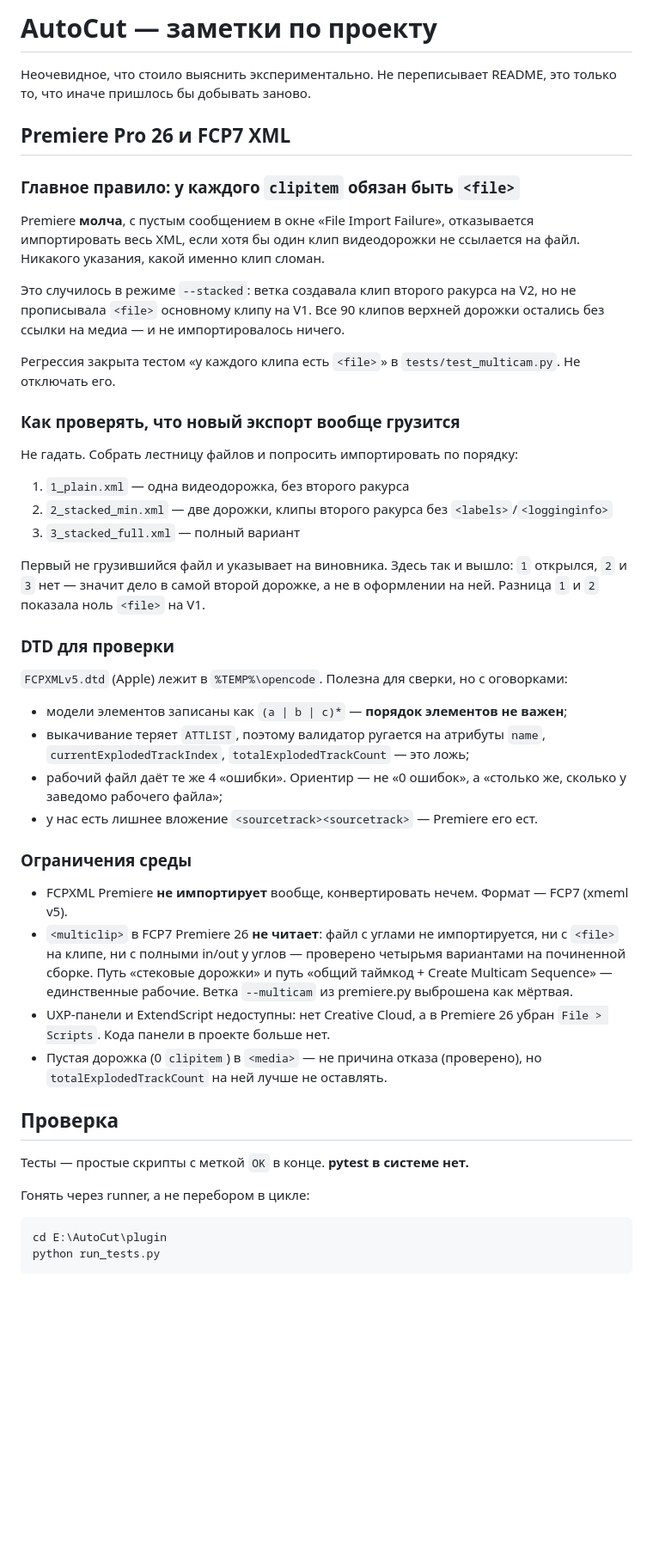
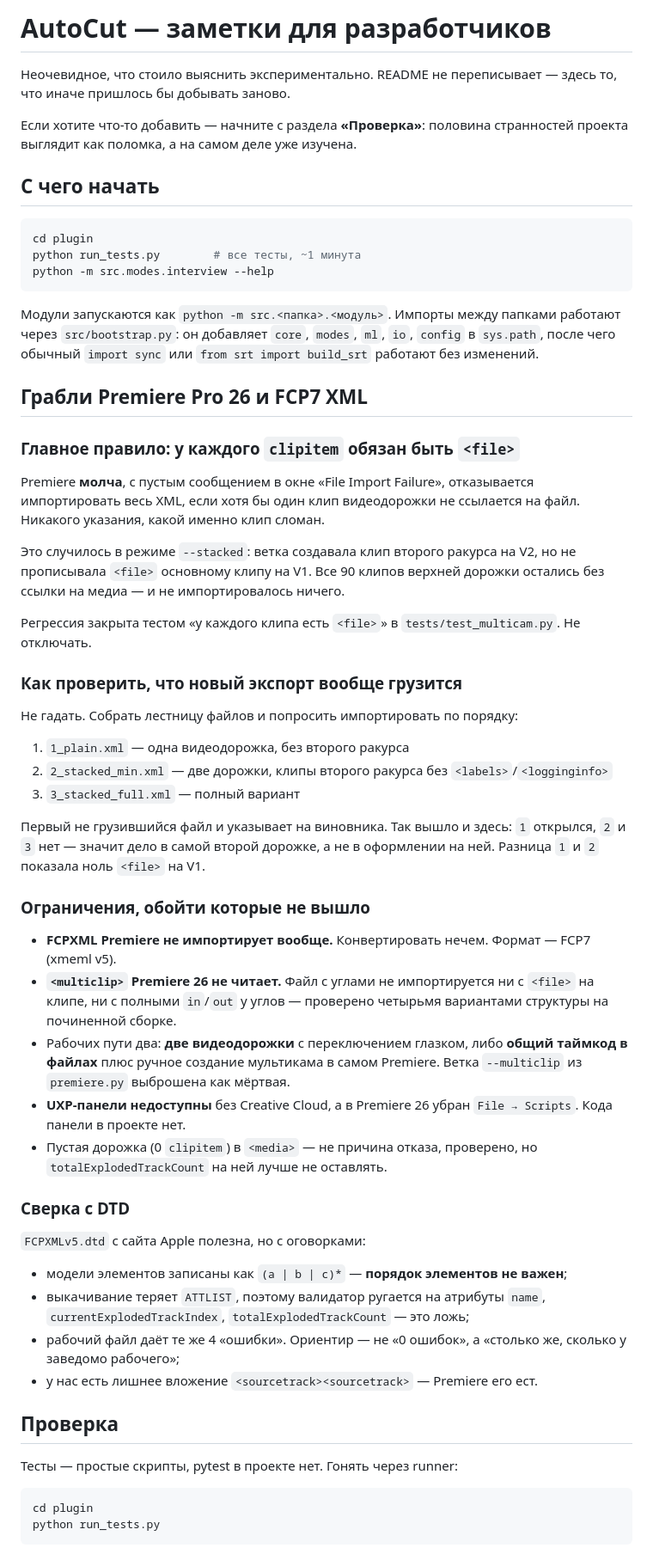
Before and after one commit to peeppohui/autocut, a Markdown page: AGENTS.md, the part around one of its changes. Shown at 86% size. Drawn GitHub-style; blank space fills up the shorter version.

````diff
--- a/AGENTS.md
+++ b/AGENTS.md
@@ -1,9 +1,25 @@
-# AutoCut — заметки по проекту
+# AutoCut — заметки для разработчиков
 
-Неочевидное, что стоило выяснить экспериментально. Не переписывает README,
-это только то, что иначе пришлось бы добывать заново.
+Неочевидное, что стоило выяснить экспериментально. README не переписывает —
+здесь то, что иначе пришлось бы добывать заново.
 
-## Premiere Pro 26 и FCP7 XML
+Если хотите что-то добавить — начните с раздела **«Проверка»**: половина
+странностей проекта выглядит как поломка, а на самом деле уже изучена.
+
+## С чего начать
+
+```bash
+cd plugin
+python run_tests.py        # все тесты, ~1 минута
+python -m src.modes.interview --help
+```
+
+Модули запускаются как `python -m src.<папка>.<модуль>`. Импорты между
+папками работают через `src/bootstrap.py`: он добавляет `core`, `modes`,
+`ml`, `io`, `config` в `sys.path`, после чего обычный `import sync` или
+`from srt import build_srt` работают без изменений.
+
+## Грабли Premiere Pro 26 и FCP7 XML
 
 ### Главное правило: у каждого `clipitem` обязан быть `<file>`
 
@@ -16,9 +32,9 @@ Premiere **молча**, с пустым сообщением в окне «File
 верхней дорожки остались без ссылки на медиа — и не импортировалось ничего.
 
 Регрессия закрыта тестом «у каждого клипа есть `<file>`» в
-`tests/test_multicam.py`. Не отключать его.
+`tests/test_multicam.py`. Не отключать.
 
-### Как проверять, что новый экспорт вообще грузится
+### Как проверить, что новый экспорт вообще грузится
 
 Не гадать. Собрать лестницу файлов и попросить импортировать по порядку:
 
@@ -26,43 +42,42 @@ Premiere **молча**, с пустым сообщением в окне «File
 2. `2_stacked_min.xml` — две дорожки, клипы второго ракурса без `<labels>`/`<logginginfo>`
 3. `3_stacked_full.xml` — полный вариант
 
-Первый не грузившийся файл и указывает на виновника. Здесь так и вышло:
+Первый не грузившийся файл и указывает на виновника. Так вышло и здесь:
 `1` открылся, `2` и `3` нет — значит дело в самой второй дорожке, а не в
 оформлении на ней. Разница `1` и `2` показала ноль `<file>` на V1.
 
-### DTD для проверки
+### Ограничения, обойти которые не вышло
 
-`FCPXMLv5.dtd` (Apple) лежит в `%TEMP%\opencode`. Полезна для сверки, но
-с оговорками:
+- **FCPXML Premiere не импортирует вообще.** Конвертировать нечем.
+  Формат — FCP7 (xmeml v5).
+- **`<multiclip>` Premiere 26 не читает.** Файл с углами не импортируется
+  ни с `<file>` на клипе, ни с полными `in`/`out` у углов — проверено
+  четырьмя вариантами структуры на починенной сборке.
+- Рабочих пути два: **две видеодорожки** с переключением глазком, либо
+  **общий таймкод в файлах** плюс ручное создание мультикама в самом
+  Premiere. Ветка `--multiclip` из `premiere.py` выброшена как мёртвая.
+- **UXP-панели недоступны** без Creative Cloud, а в Premiere 26 убран
+  `File → Scripts`. Кода панели в проекте нет.
+- Пустая дорожка (0 `clipitem`) в `<media>` — не причина отказа, проверено,
+  но `totalExplodedTrackCount` на ней лучше не оставлять.
+
+### Сверка с DTD
+
+`FCPXMLv5.dtd` с сайта Apple полезна, но с оговорками:
 
 - модели элементов записаны как `(a | b | c)*` — **порядок элементов не важен**;
 - выкачивание теряет `ATTLIST`, поэтому валидатор ругается на атрибуты
   `name`, `currentExplodedTrackIndex`, `totalExplodedTrackCount` — это ложь;
-- рабочий файл даёт те же 4 «ошибки». Ориентир — не «0 ошибок», а «столько же,
-  сколько у заведомо рабочего файла»;
+- рабочий файл даёт те же 4 «ошибки». Ориентир — не «0 ошибок», а
+  «столько же, сколько у заведомо рабочего»;
 - у нас есть лишнее вложение `<sourcetrack><sourcetrack>` — Premiere его ест.
-
-### Ограничения среды
-
-- FCPXML Premiere **не импортирует** вообще, конвертировать нечем. Формат — FCP7 (xmeml v5).
-- `<multiclip>` в FCP7 Premiere 26 **не читает**: файл с углами не импортируется,
-  ни с `<file>` на клипе, ни с полными in/out у углов — проверено четырьмя вариантами
-  на починенной сборке. Путь «стековые дорожки» и путь «общий таймкод + Create
-  Multicam Sequence» — единственные рабочие. Ветка `--multicam` из premiere.py
-  выброшена как мёртвая.
-- UXP-панели и ExtendScript недоступны: нет Creative Cloud, а в Premiere 26
-  убран `File > Scripts`. Кода панели в проекте больше нет.
-- Пустая дорожка (0 `clipitem`) в `<media>` — не причина отказа (проверено),
-  но `totalExplodedTrackCount` на ней лучше не оставлять.
 
 ## Проверка
 
-Тесты — простые скрипты с меткой `OK` в конце. **pytest в системе нет.**
-
-Гонять через runner, а не перебором в цикле:
+Тесты — простые скрипты, pytest в проекте нет. Гонять через runner:
 
 ```powershell
-cd E:\AutoCut\plugin
+cd plugin
 python run_tests.py
 ```
 
````
Also changed, not shown: other parts of AGENTS.md (+44 -11 lines), README.md (+30 -0 lines).
